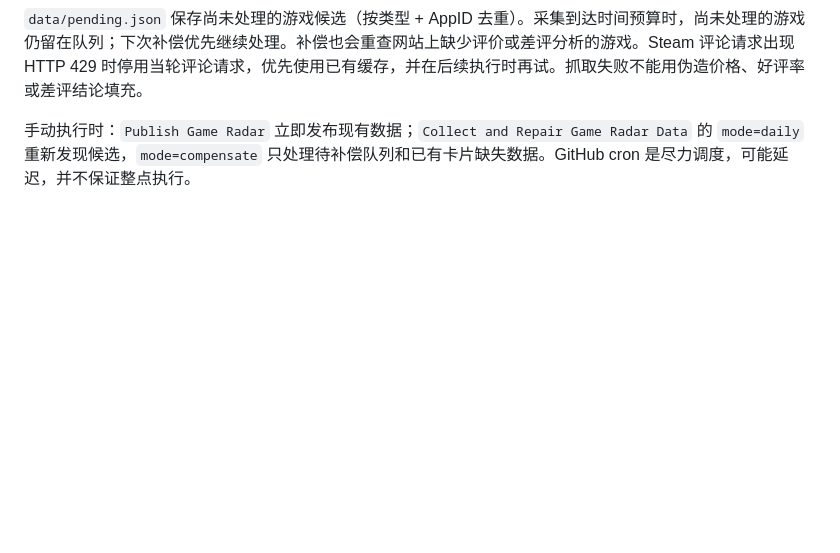
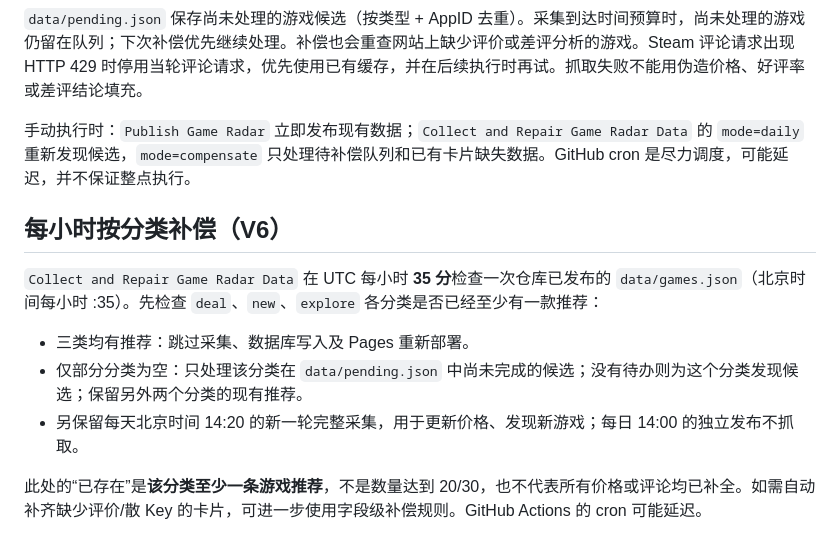
Before and after one commit to june475/game-radar, a Markdown page: README.md, the part around the change. Drawn GitHub-style; blank space fills up the shorter version.

Commit message:
docs: explain hourly skip-if-populated recommendation compensation

```diff
--- a/README.md
+++ b/README.md
@@ -49,3 +49,13 @@ GitHub Actions 分离为两个工作流，均以北京时间计时：
 `data/pending.json` 保存尚未处理的游戏候选（按类型 + AppID 去重）。采集到达时间预算时，尚未处理的游戏仍留在队列；下次补偿优先继续处理。补偿也会重查网站上缺少评价或差评分析的游戏。Steam 评论请求出现 HTTP 429 时停用当轮评论请求，优先使用已有缓存，并在后续执行时再试。抓取失败不能用伪造价格、好评率或差评结论填充。
 
 手动执行时：`Publish Game Radar` 立即发布现有数据；`Collect and Repair Game Radar Data` 的 `mode=daily` 重新发现候选，`mode=compensate` 只处理待补偿队列和已有卡片缺失数据。GitHub cron 是尽力调度，可能延迟，并不保证整点执行。
+
+## 每小时按分类补偿（V6）
+
+`Collect and Repair Game Radar Data` 在 UTC 每小时 **35 分**检查一次仓库已发布的 `data/games.json`（北京时间每小时 :35）。先检查 `deal`、`new`、`explore` 各分类是否已经至少有一款推荐：
+
+- 三类均有推荐：跳过采集、数据库写入及 Pages 重新部署。
+- 仅部分分类为空：只处理该分类在 `data/pending.json` 中尚未完成的候选；没有待办则为这个分类发现候选；保留另外两个分类的现有推荐。
+- 另保留每天北京时间 14:20 的新一轮完整采集，用于更新价格、发现新游戏；每日 14:00 的独立发布不抓取。
+
+此处的“已存在”是**该分类至少一条游戏推荐**，不是数量达到 20/30，也不代表所有价格或评论均已补全。如需自动补齐缺少评价/散 Key 的卡片，可进一步使用字段级补偿规则。GitHub Actions 的 cron 可能延迟。
```
